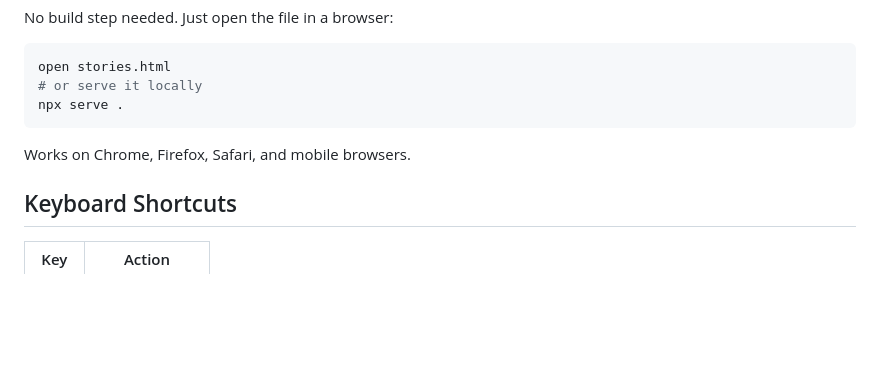
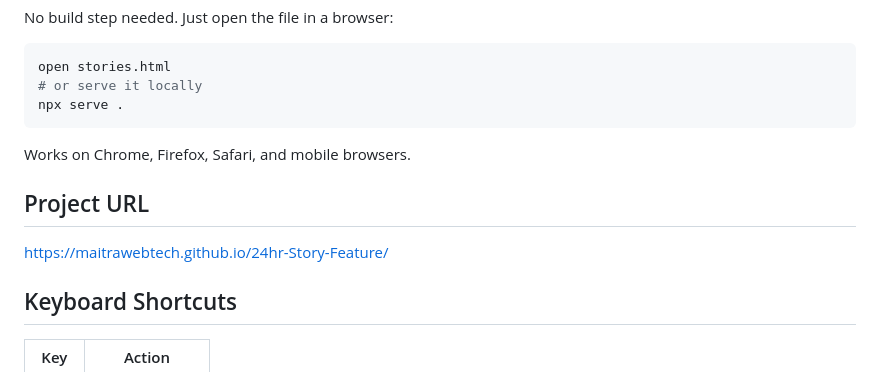
Before and after one commit to maitrawebtech/24hr-Story-Feature, a Markdown page: README.md, the part around the change. Rendered like a GitHub page; blank space fills up the shorter version.

```diff
--- a/README.md
+++ b/README.md
@@ -55,6 +55,10 @@ npx serve .
 
 Works on Chrome, Firefox, Safari, and mobile browsers.
 
+## Project URL
+
+https://maitrawebtech.github.io/24hr-Story-Feature/
+
 ## Keyboard Shortcuts
 
 | Key | Action |
```
